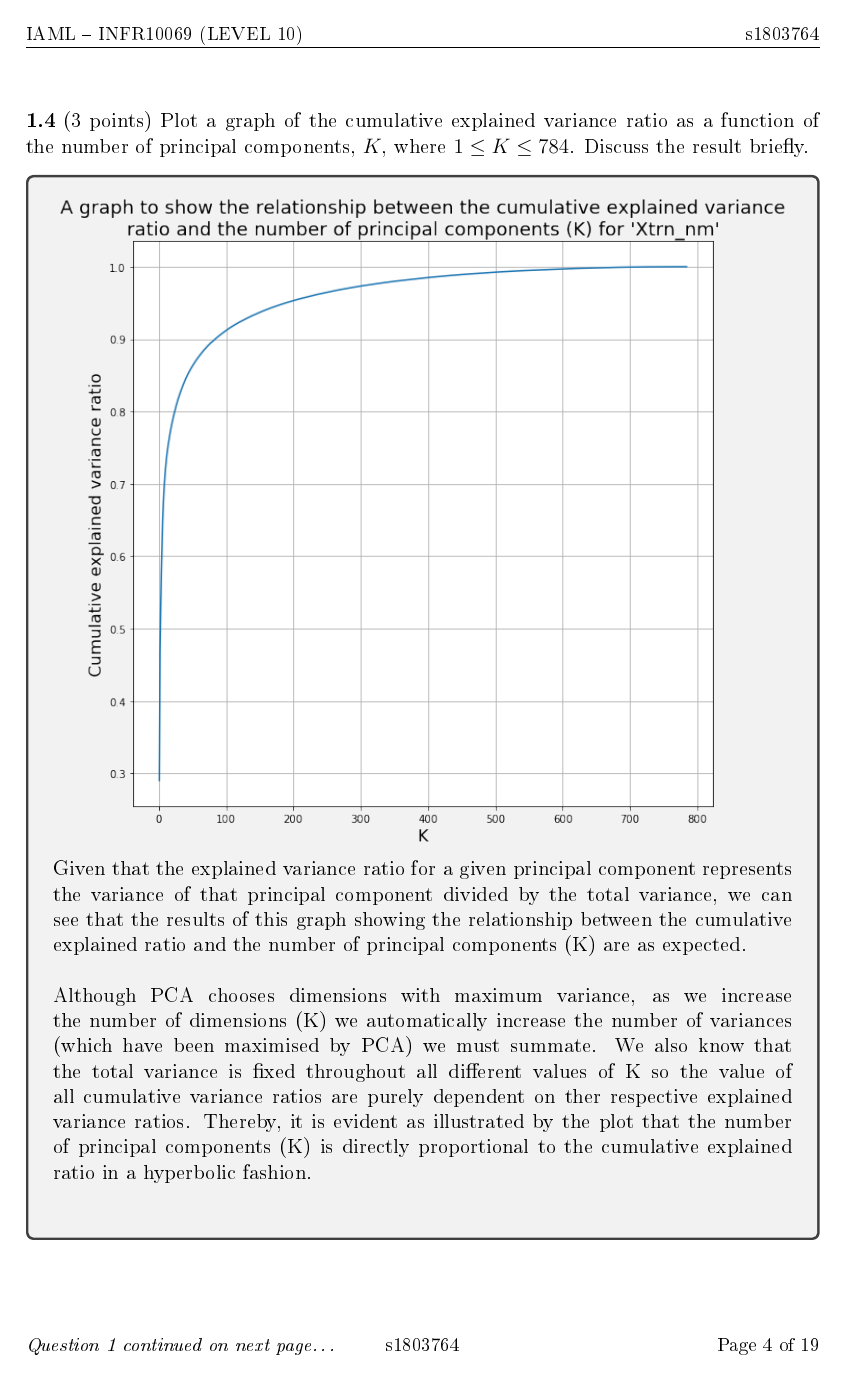
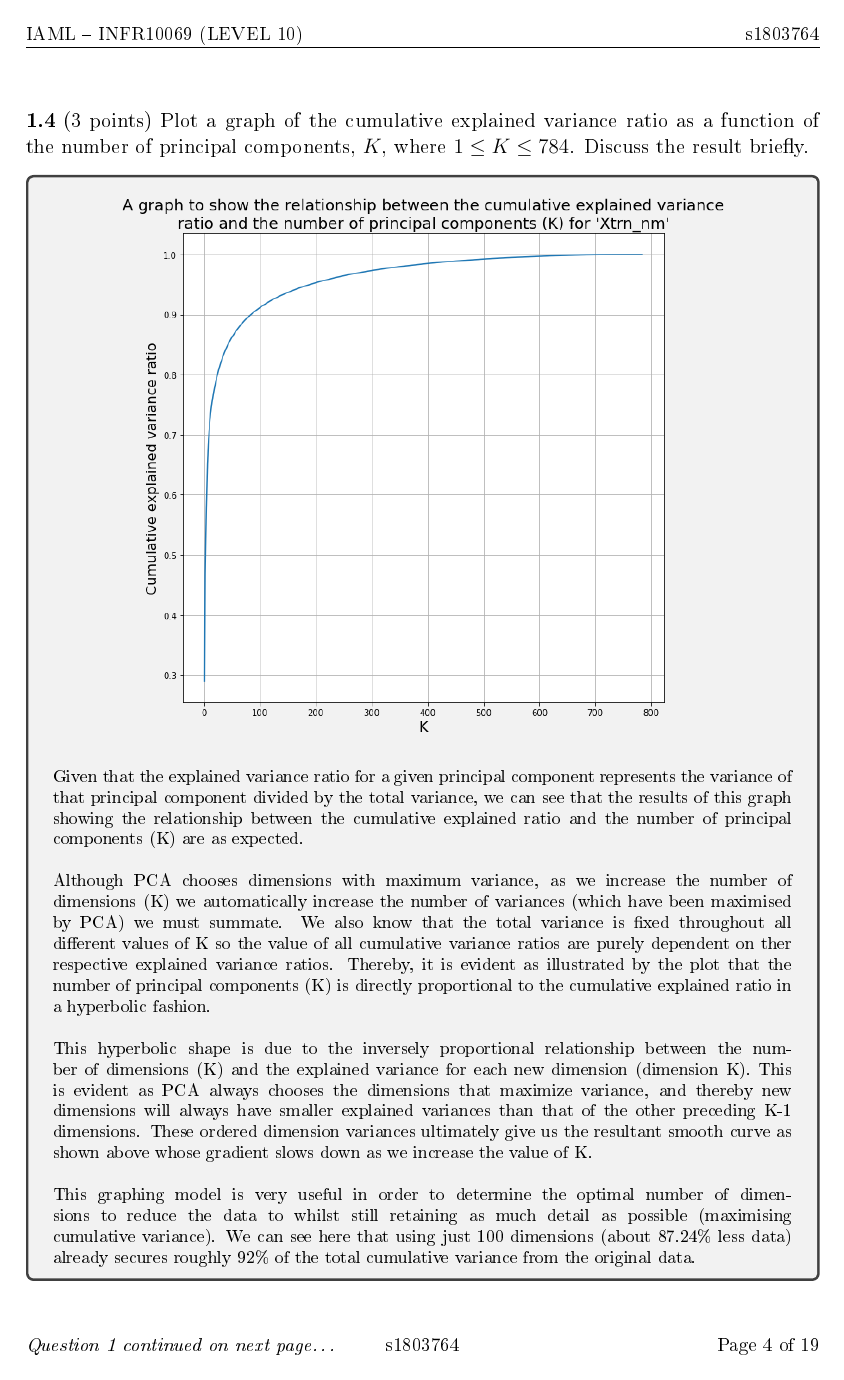
Before and after one commit to hwixley/IAML-cwk2, a LaTeX problem sheet (INFR10069-2020-CW2/Assignment_2.tex): page 4 of 19. The pictures show the PDF file INFR10069-2020-CW2/Assignment_2.pdf that the author committed with the source.

Commit message:
descriptions

```diff
--- a/INFR10069-2020-CW2/Assignment_2.tex
+++ b/INFR10069-2020-CW2/Assignment_2.tex
@@ -169,11 +169,19 @@
      } \label{Q1.plot.pca.variance}
 
 
-      \begin{answerbox}{52em}
-         \includegraphics[width=1\textwidth]{images/q14.png}
+      \begin{answerbox}{54em}
+        \begin{center}
+         \includegraphics[width=0.83\textwidth]{images/q14.png}
+        \end{center}
+        \footnotesize{
         Given that the explained variance ratio for a given principal component represents the variance of that principal component divided by the total variance, we can see that the results of this graph showing the relationship between the cumulative explained ratio and the number of principal components (K) are as expected.\\
 \\
-        Although PCA chooses dimensions with maximum variance, as we increase the number of dimensions (K) we automatically increase the number of variances (which have been maximised by PCA) we must summate. We also know that the total variance is fixed throughout all different values of K so the value of all cumulative variance ratios are purely dependent on ther respective explained variance ratios. Thereby, it is evident as illustrated by the plot that the number of principal components (K) is directly proportional to the cumulative explained ratio in a hyperbolic fashion.
+        Although PCA chooses dimensions with maximum variance, as we increase the number of dimensions (K) we automatically increase the number of variances (which have been maximised by PCA) we must summate. We also know that the total variance is fixed throughout all different values of K so the value of all cumulative variance ratios are purely dependent on ther respective explained variance ratios. Thereby, it is evident as illustrated by the plot that the number of principal components (K) is directly proportional to the cumulative explained ratio in a hyperbolic fashion.\\
+\\
+        This hyperbolic shape is due to the inversely proportional relationship between the number of dimensions (K) and the explained variance for each new dimension (dimension K). This is evident as PCA always chooses the dimensions that maximize variance, and thereby new dimensions will always have smaller explained variances than that of the other preceding K-1 dimensions. These ordered dimension variances ultimately give us the resultant smooth curve as shown above whose gradient slows down as we increase the value of K.\\
+\\
+        This graphing model is very useful in order to determine the optimal number of dimensions to reduce the data to whilst still retaining as much detail as possible (maximising cumulative variance). We can see here that using just 100 dimensions (about 87.24\% less data) already secures roughly 92\% of the total cumulative variance from the original data.
+        }
       \end{answerbox}
 
 
```
Also changed, not shown: INFR10069-2020-CW2/Assignment_2.pdf, 1 other file.
